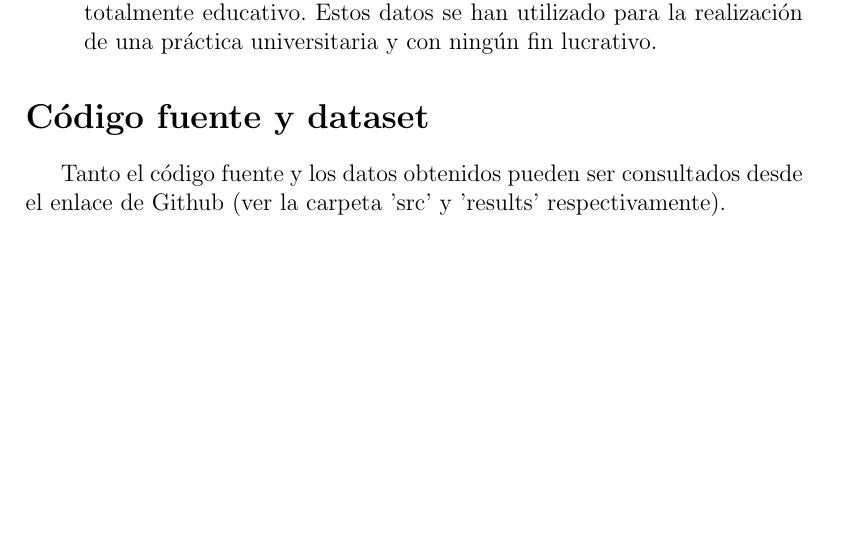
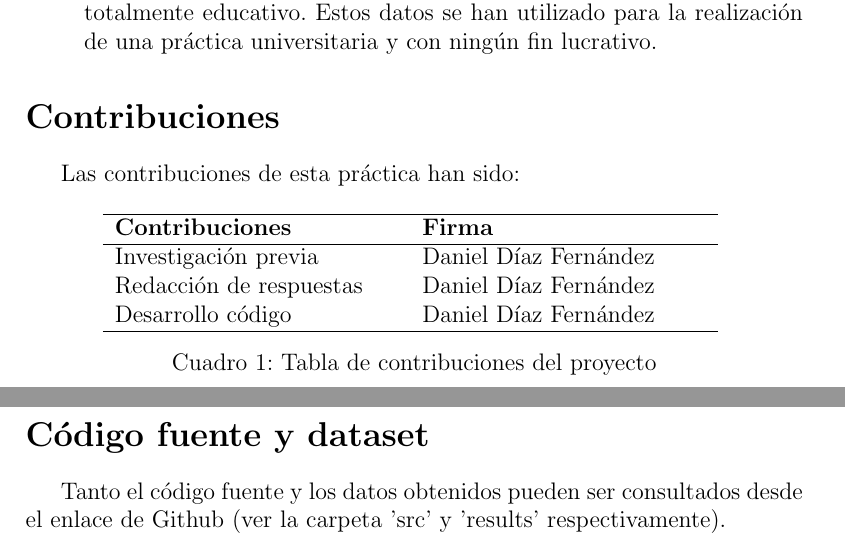
Before and after one commit to danieldi96/Financial-web-scraping, a LaTeX document (doc/Tex/[P1] Daniel Díaz.tex): part of page 6 of 7 before the commit and two parts of pages 6 and 7 of 8 after it, the two joined at a grey line, cut so that both start at the same text, the shorter picture padded with empty space. Compiled offline with pdfLaTeX.

Commit message:
Last changes

```diff
--- a/doc/Tex/[P1] Daniel Díaz.tex
+++ b/doc/Tex/[P1] Daniel Díaz.tex
@@ -93,6 +93,23 @@ La licencia seleccionada para este conjunto de datos ha sido \textbf{No-Comercia
 	\item \textbf{No se permite su fin comercial}. Según el BME: 'Para llevar a cabo cualquier otro uso con fines comerciales y/o que implique la redifusión a terceros de dicha información es necesario contar con la autorización expresa previa de BME Market Data (marketdata@grupobme.es)'. Se ha escogido esta fuente de información ya que es la la proveedora de los datos y porque en nuestro caso, no es un uso comercial sino un uso totalmente educativo. Estos datos se han utilizado para la realización de una práctica universitaria y con ningún fin lucrativo.
 \end{itemize}
 
+\section*{Contribuciones}
+Las contribuciones de esta práctica han sido:
+\begin{table}[h!]
+    \centering
+     \begin{tabular}{p{5cm}p{5cm}}
+     \hline
+     \textbf{Contribuciones} & \textbf{Firma} \\
+     \hline
+     Investigación previa & Daniel Díaz Fernández \\
+     Redacción de respuestas & Daniel Díaz Fernández \\
+     Desarrollo código & Daniel Díaz Fernández \\
+     \hline
+    \end{tabular}
+    \caption{Tabla de contribuciones del proyecto}
+    \label{ComparativaAPITwitter}
+\end{table}
+
 \section*{Código fuente y dataset}
 Tanto el código fuente y los datos obtenidos pueden ser consultados desde el enlace de Github (ver la carpeta 'src' y 'results' respectivamente).
 
```
Also changed, not shown: doc/Tex/[P1] Daniel Díaz.pdf, doc/[P1] Daniel Díaz.pdf, 3 other files.
